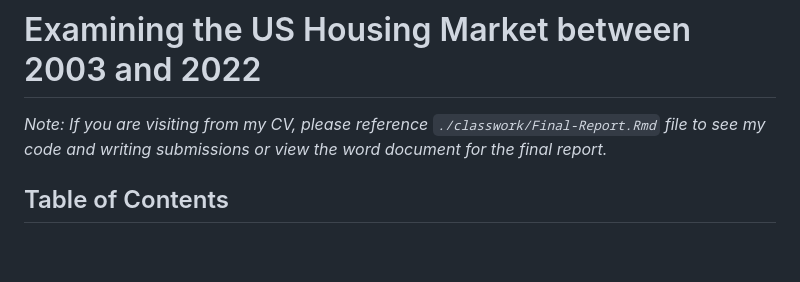
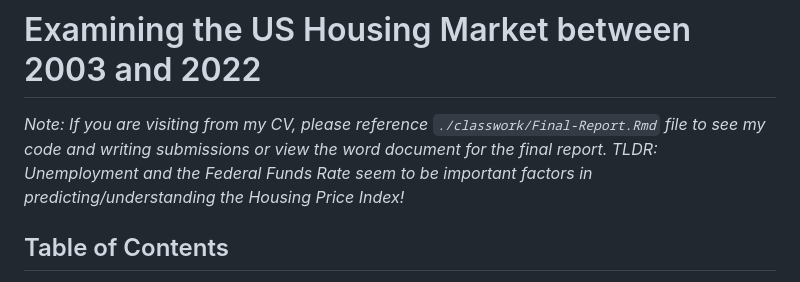
Before and after one commit to r0hankrishnan/us_housing, a Markdown page: README.md, the part around the change. Drawn GitHub-style; blank space fills up the shorter version.

```diff
--- a/README.md
+++ b/README.md
@@ -1,6 +1,7 @@
 # Examining the US Housing Market between 2003 and 2022
 *Note:*
 *If you are visiting from my CV, please reference `./classwork/Final-Report.Rmd` file to see my code and writing submissions or view the word document for the final report.*
+*TLDR: Unemployment and the Federal Funds Rate seem to be important factors in predicting/understanding the Housing Price Index!*
 
 ## Table of Contents
 1. [Introduction](#introduction)
```
